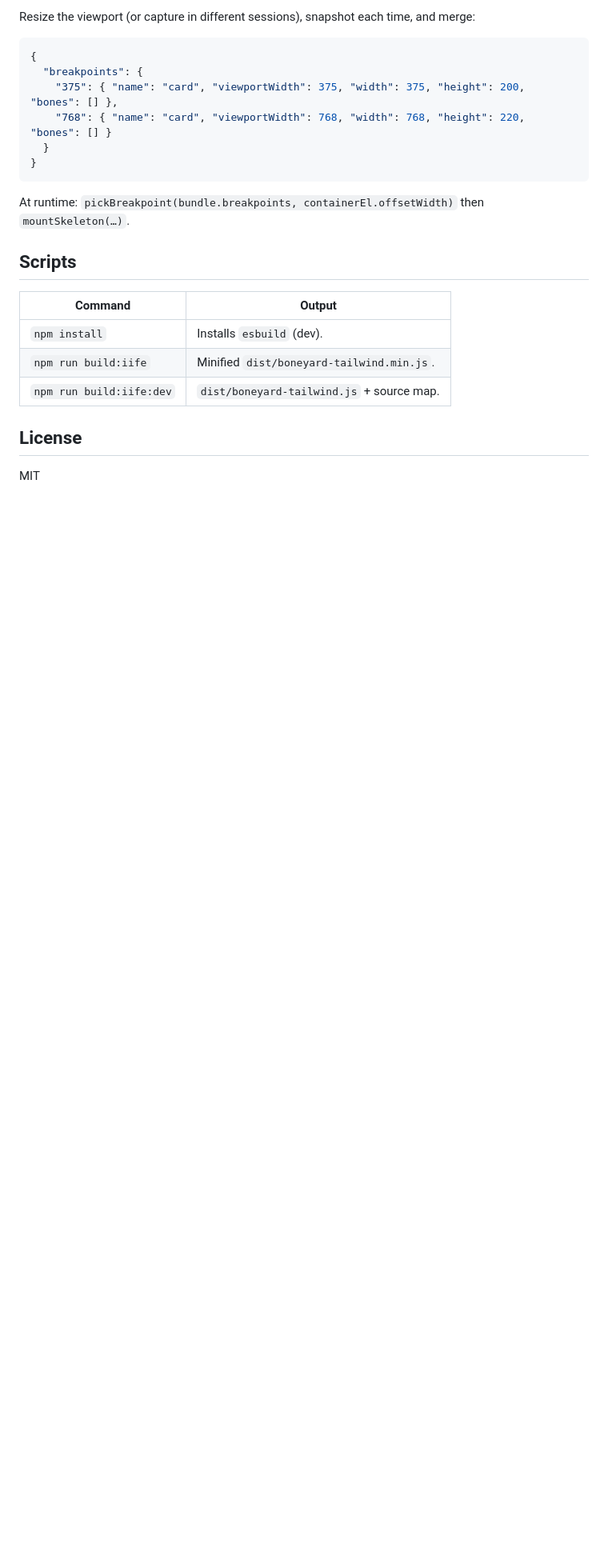
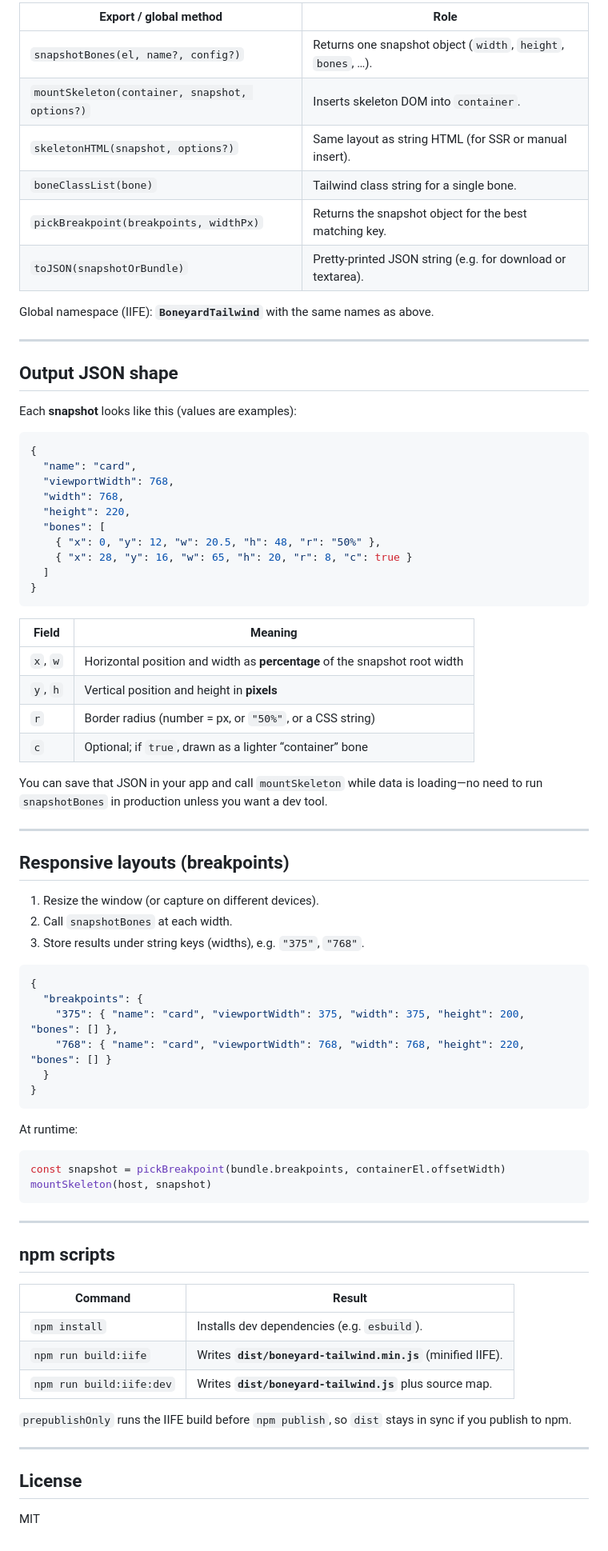
Before and after one commit to JanzenDC/skeleton-loading, a Markdown page: README.md, the part around one of its changes. Shown at 80% size. Rendered like a GitHub page; blank space fills up the shorter version.

````diff
--- a/README.md
+++ b/README.md
@@ -84,5 +146,50 @@ Local smoke test (no GitHub): open `demo/cdn.html` over HTTP; it loads `../dist/
 
-Resize the viewport (or capture in different sessions), snapshot each time, and merge:
+| Export / global method | Role |
+| ---------------------- | ---- |
+| `snapshotBones(el, name?, config?)` | Returns one snapshot object (`width`, `height`, `bones`, …). |
+| `mountSkeleton(container, snapshot, options?)` | Inserts skeleton DOM into `container`. |
+| `skeletonHTML(snapshot, options?)` | Same layout as string HTML (for SSR or manual insert). |
+| `boneClassList(bone)` | Tailwind class string for a single bone. |
+| `pickBreakpoint(breakpoints, widthPx)` | Returns the snapshot object for the best matching key. |
+| `toJSON(snapshotOrBundle)` | Pretty-printed JSON string (e.g. for download or textarea). |
+
+Global namespace (IIFE): **`BoneyardTailwind`** with the same names as above.
+
+---
+
+## Output JSON shape
+
+Each **snapshot** looks like this (values are examples):
+
+```json
+{
+  "name": "card",
+  "viewportWidth": 768,
+  "width": 768,
+  "height": 220,
+  "bones": [
+    { "x": 0, "y": 12, "w": 20.5, "h": 48, "r": "50%" },
+    { "x": 28, "y": 16, "w": 65, "h": 20, "r": 8, "c": true }
+  ]
+}
+```
+
+| Field | Meaning |
+| ----- | -------- |
+| `x`, `w` | Horizontal position and width as **percentage** of the snapshot root width |
+| `y`, `h` | Vertical position and height in **pixels** |
+| `r` | Border radius (number = px, or `"50%"`, or a CSS string) |
+| `c` | Optional; if `true`, drawn as a lighter “container” bone |
+
+You can save that JSON in your app and call `mountSkeleton` while data is loading—no need to run `snapshotBones` in production unless you want a dev tool.
+
+---
+
+## Responsive layouts (breakpoints)
+
+1. Resize the window (or capture on different devices).
+2. Call `snapshotBones` at each width.
+3. Store results under string keys (widths), e.g. `"375"`, `"768"`.
 
 ```json
 {
@@ -93,15 +200,26 @@ Resize the viewport (or capture in different sessions), snapshot each time, and
 }
 ```
 
-At runtime: `pickBreakpoint(bundle.breakpoints, containerEl.offsetWidth)` then `mountSkeleton(…)`.
+At runtime:
 
-## Scripts
+```js
+const snapshot = pickBreakpoint(bundle.breakpoints, containerEl.offsetWidth)
+mountSkeleton(host, snapshot)
+```
 
-| Command              | Output                          |
-| -------------------- | ------------------------------- |
-| `npm install`        | Installs `esbuild` (dev).       |
-| `npm run build:iife` | Minified `dist/boneyard-tailwind.min.js`. |
-| `npm run build:iife:dev` | `dist/boneyard-tailwind.js` + source map. |
+---
+
+## npm scripts
+
+| Command | Result |
+| ------- | ------ |
+| `npm install` | Installs dev dependencies (e.g. `esbuild`). |
+| `npm run build:iife` | Writes **`dist/boneyard-tailwind.min.js`** (minified IIFE). |
+| `npm run build:iife:dev` | Writes **`dist/boneyard-tailwind.js`** plus source map. |
+
+`prepublishOnly` runs the IIFE build before `npm publish`, so `dist` stays in sync if you publish to npm.
+
+---
 
 ## License
 
````
Also changed, not shown: other parts of README.md (+96 -34 lines).
